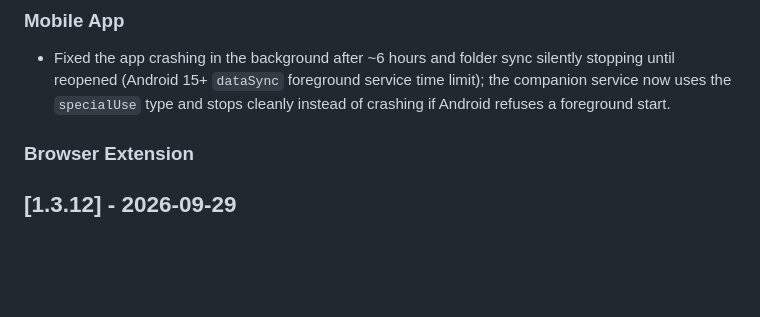
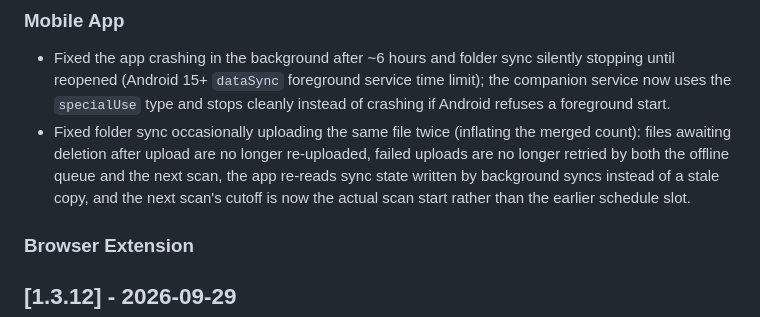
Before and after one commit to jakedev796/SzurubooruCompanion, a Markdown page: CHANGELOG.md, the part around the change. Rendered like a GitHub page; blank space fills up the shorter version.

Commit message:
docs: changelog entry for duplicate folder sync uploads

```diff
--- a/CHANGELOG.md
+++ b/CHANGELOG.md
@@ -10,6 +10,7 @@ All notable changes to Szurubooru Companion (CCC, browser extension, mobile app)
 
 ### Mobile App
 - Fixed the app crashing in the background after ~6 hours and folder sync silently stopping until reopened (Android 15+ `dataSync` foreground service time limit); the companion service now uses the `specialUse` type and stops cleanly instead of crashing if Android refuses a foreground start.
+- Fixed folder sync occasionally uploading the same file twice (inflating the merged count): files awaiting deletion after upload are no longer re-uploaded, failed uploads are no longer retried by both the offline queue and the next scan, the app re-reads sync state written by background syncs instead of a stale copy, and the next scan's cutoff is now the actual scan start rather than the earlier schedule slot.
 
 ### Browser Extension
 
```
